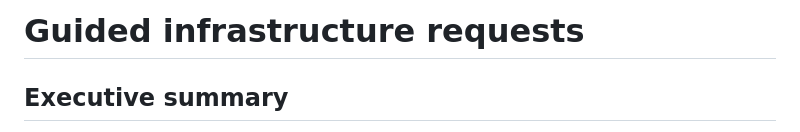
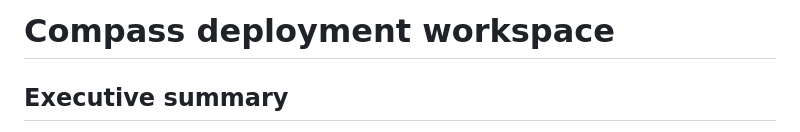
Before and after one commit to jtreibick/dev-portal-assignment, a Markdown page: README.md, the part around the change. Rendered like a GitHub page.

Commit message:
Rename assignment title

```diff
--- a/README.md
+++ b/README.md
@@ -1,4 +1,4 @@
-# Guided infrastructure requests
+# Compass deployment workspace
 
 ## Executive summary
 
```
